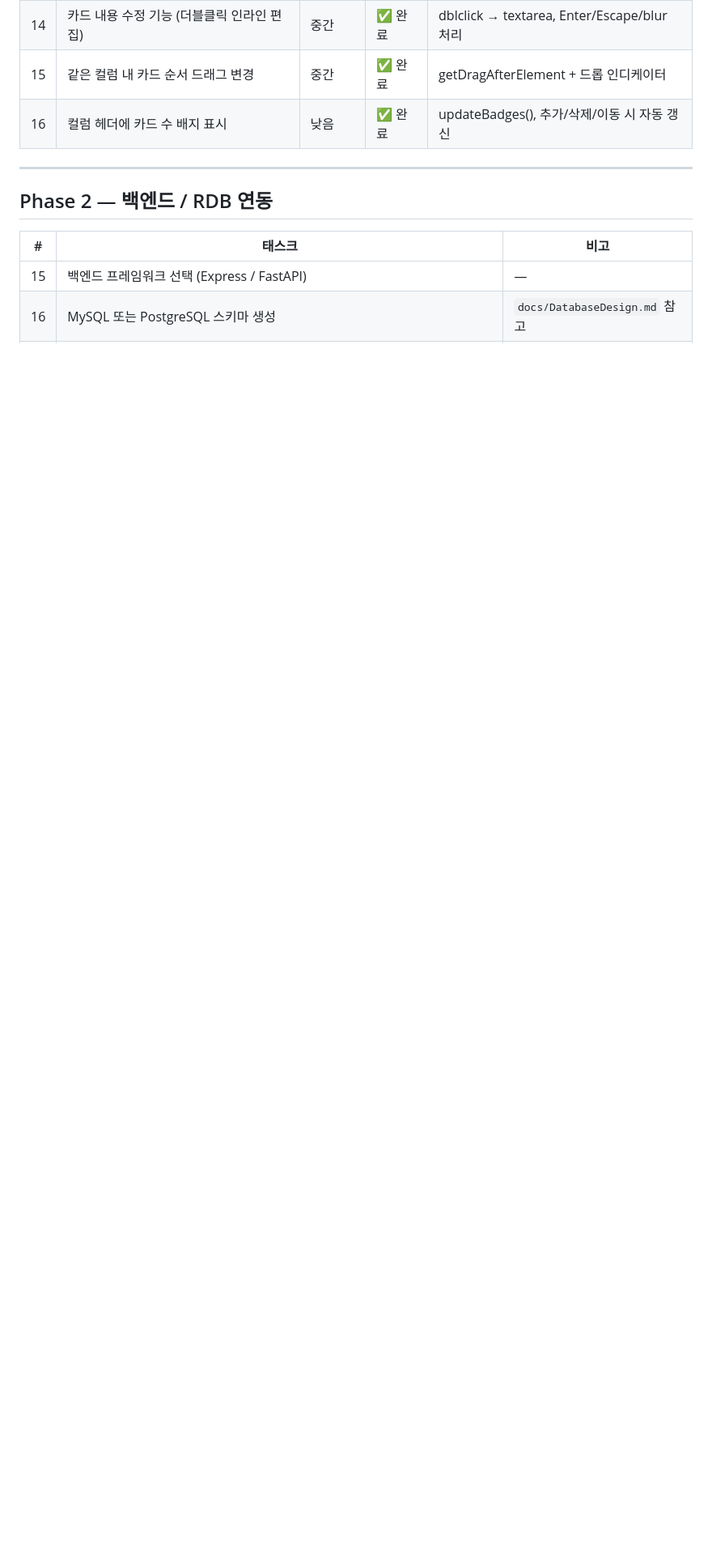
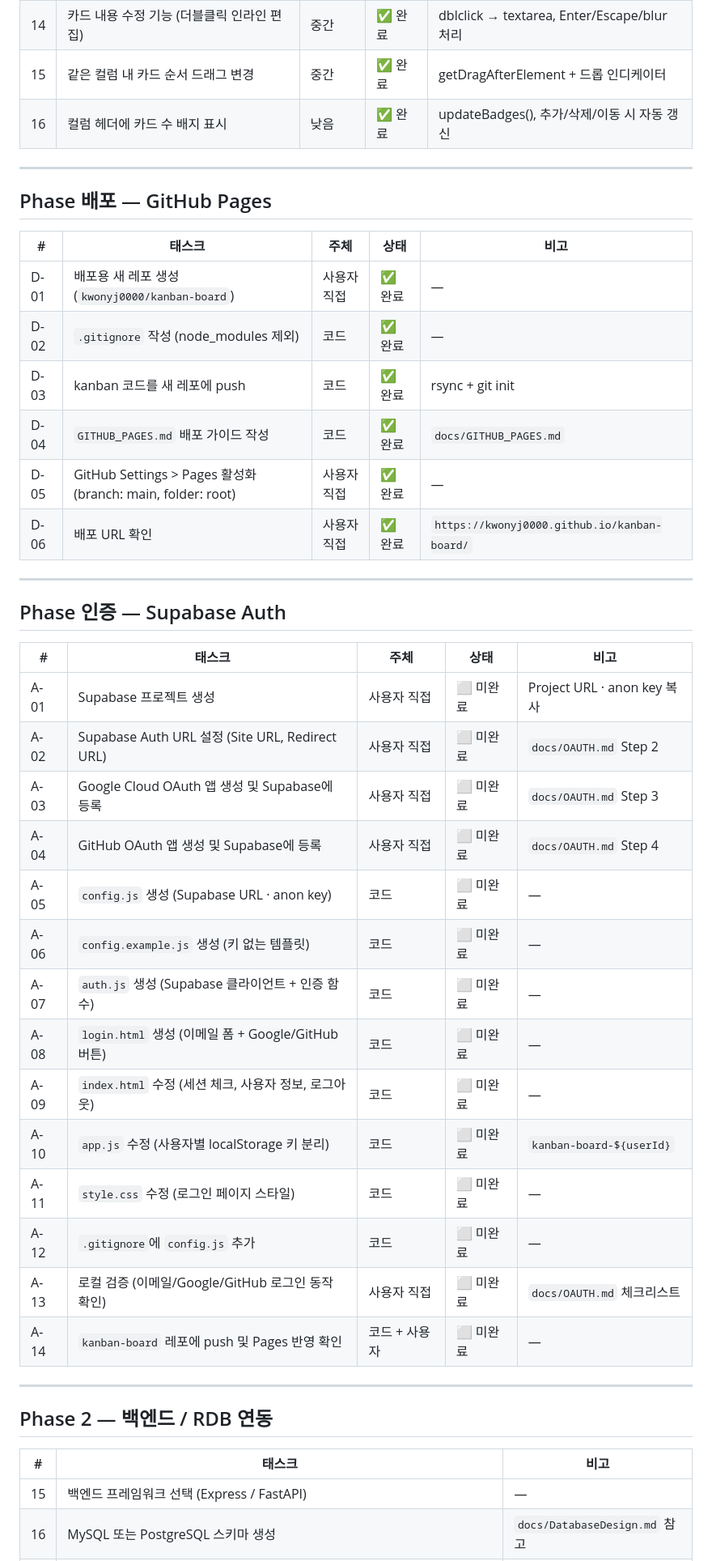
Before and after one commit to kwonyj0000/kanban-board, a Markdown page: docs/TASKS.md, the part around the change. Shown at 81% size. Drawn GitHub-style; blank space fills up the shorter version.

Commit message:
docs: Supabase OAuth 가이드 및 TASKS 배포/인증 단계 추가

```diff
--- a/docs/TASKS.md
+++ b/docs/TASKS.md
@@ -30,6 +30,40 @@
 | 14 | 카드 내용 수정 기능 (더블클릭 인라인 편집) | 중간 | ✅ 완료 | dblclick → textarea, Enter/Escape/blur 처리 |
 | 15 | 같은 컬럼 내 카드 순서 드래그 변경 | 중간 | ✅ 완료 | getDragAfterElement + 드롭 인디케이터 |
 | 16 | 컬럼 헤더에 카드 수 배지 표시 | 낮음 | ✅ 완료 | updateBadges(), 추가/삭제/이동 시 자동 갱신 |
+
+---
+
+## Phase 배포 — GitHub Pages
+
+| # | 태스크 | 주체 | 상태 | 비고 |
+|---|--------|------|------|------|
+| D-01 | 배포용 새 레포 생성 (`kwonyj0000/kanban-board`) | 사용자 직접 | ✅ 완료 | — |
+| D-02 | `.gitignore` 작성 (node_modules 제외) | 코드 | ✅ 완료 | — |
+| D-03 | kanban 코드를 새 레포에 push | 코드 | ✅ 완료 | rsync + git init |
+| D-04 | `GITHUB_PAGES.md` 배포 가이드 작성 | 코드 | ✅ 완료 | `docs/GITHUB_PAGES.md` |
+| D-05 | GitHub Settings > Pages 활성화 (branch: main, folder: root) | 사용자 직접 | ✅ 완료 | — |
+| D-06 | 배포 URL 확인 | 사용자 직접 | ✅ 완료 | `https://kwonyj0000.github.io/kanban-board/` |
+
+---
+
+## Phase 인증 — Supabase Auth
+
+| # | 태스크 | 주체 | 상태 | 비고 |
+|---|--------|------|------|------|
+| A-01 | Supabase 프로젝트 생성 | 사용자 직접 | ⬜ 미완료 | Project URL · anon key 복사 |
+| A-02 | Supabase Auth URL 설정 (Site URL, Redirect URL) | 사용자 직접 | ⬜ 미완료 | `docs/OAUTH.md` Step 2 |
+| A-03 | Google Cloud OAuth 앱 생성 및 Supabase에 등록 | 사용자 직접 | ⬜ 미완료 | `docs/OAUTH.md` Step 3 |
+| A-04 | GitHub OAuth 앱 생성 및 Supabase에 등록 | 사용자 직접 | ⬜ 미완료 | `docs/OAUTH.md` Step 4 |
+| A-05 | `config.js` 생성 (Supabase URL · anon key) | 코드 | ⬜ 미완료 | — |
+| A-06 | `config.example.js` 생성 (키 없는 템플릿) | 코드 | ⬜ 미완료 | — |
+| A-07 | `auth.js` 생성 (Supabase 클라이언트 + 인증 함수) | 코드 | ⬜ 미완료 | — |
+| A-08 | `login.html` 생성 (이메일 폼 + Google/GitHub 버튼) | 코드 | ⬜ 미완료 | — |
+| A-09 | `index.html` 수정 (세션 체크, 사용자 정보, 로그아웃) | 코드 | ⬜ 미완료 | — |
+| A-10 | `app.js` 수정 (사용자별 localStorage 키 분리) | 코드 | ⬜ 미완료 | `kanban-board-${userId}` |
+| A-11 | `style.css` 수정 (로그인 페이지 스타일) | 코드 | ⬜ 미완료 | — |
+| A-12 | `.gitignore`에 `config.js` 추가 | 코드 | ⬜ 미완료 | — |
+| A-13 | 로컬 검증 (이메일/Google/GitHub 로그인 동작 확인) | 사용자 직접 | ⬜ 미완료 | `docs/OAUTH.md` 체크리스트 |
+| A-14 | `kanban-board` 레포에 push 및 Pages 반영 확인 | 코드 + 사용자 | ⬜ 미완료 | — |
 
 ---
 
```
Also changed, not shown: docs/OAUTH.md (added, +203 -0 lines).
